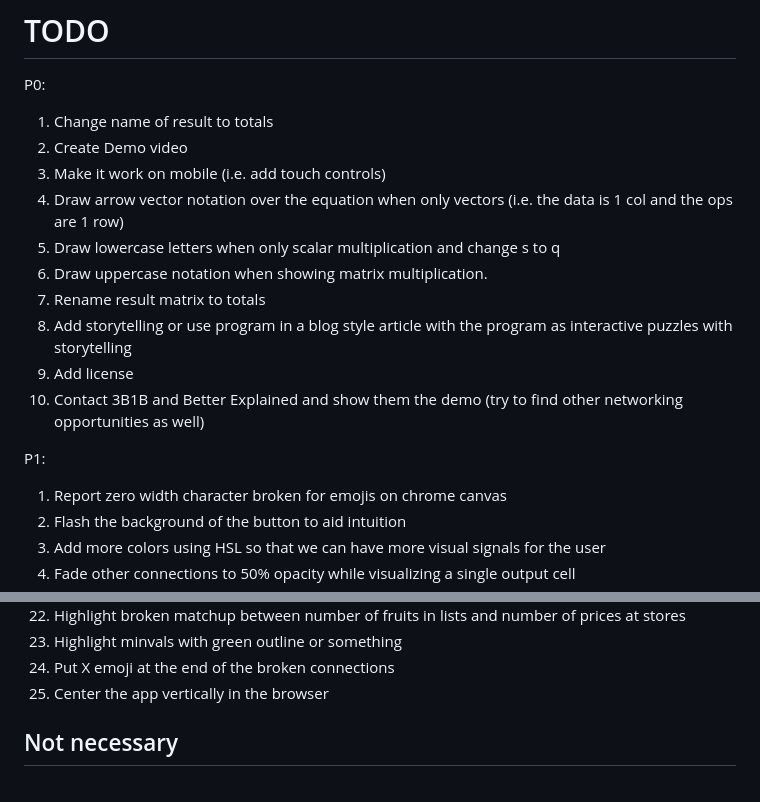
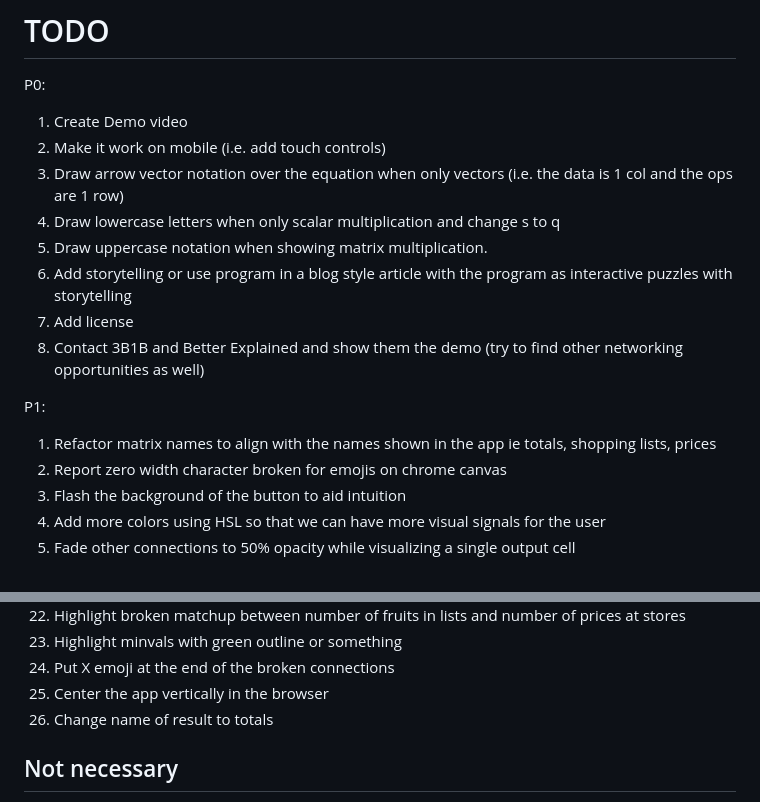
Before and after one commit to EvanBurnette/matmul_viz, a Markdown page: TODO.md, 2 parts joined by grey strips. Drawn GitHub-style.

Commit message:
Update todo

```diff
--- a/TODO.md
+++ b/TODO.md
@@ -1,17 +1,16 @@
 # TODO
 P0:
-1. Change name of result to totals
 1. Create Demo video
 1. Make it work on mobile (i.e. add touch controls)
 1. Draw arrow vector notation over the equation when only vectors (i.e. the data is 1 col and the ops are 1 row)
 1. Draw lowercase letters when only scalar multiplication and change s to q
 1. Draw uppercase notation when showing matrix multiplication.
-1. Rename result matrix to totals
 1. Add storytelling or use program in a blog style article with the program as interactive puzzles with storytelling
 1. Add license
 1. Contact 3B1B and Better Explained and show them the demo (try to find other networking opportunities as well)
 
 P1:
+1. Refactor matrix names to align with the names shown in the app ie totals, shopping lists, prices
 1. Report zero width character broken for emojis on chrome canvas
 1. Flash the background of the button to aid intuition
 1. Add more colors using HSL so that we can have more visual signals for the user
@@ -61,6 +60,8 @@ P1:
 1. Highlight minvals with green outline or something
 1. Put X emoji at the end of the broken connections
 1. Center the app vertically in the browser
+1. Change name of result to totals
+
 
 ## Not necessary
 1. We want to swap the handles that allow the user to resize the matrices
```
